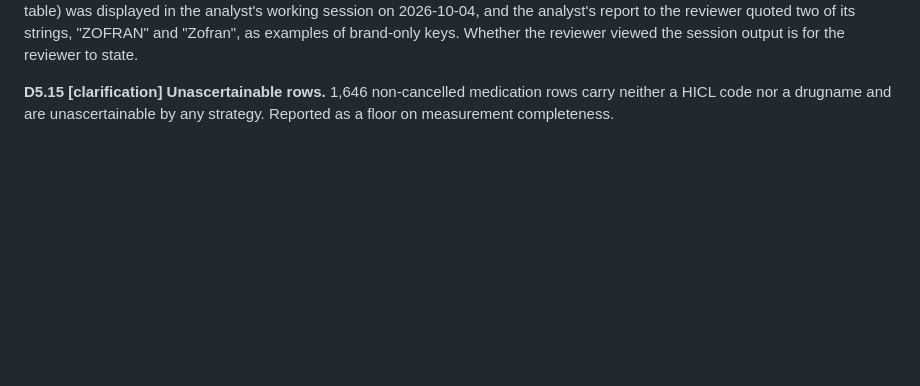
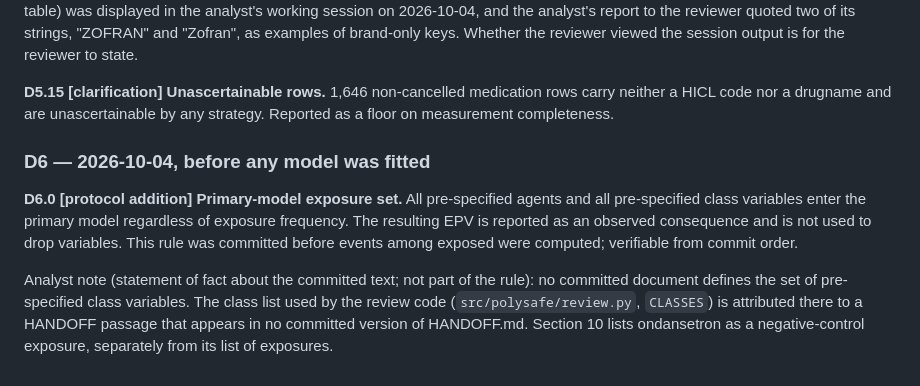
Before and after one commit to drvnv2000-lab/polysafe, a Markdown page: PREREGISTRATION.md, the part around the change. Drawn GitHub-style; blank space fills up the shorter version.

Commit message:
Pre-registration deviation D6.0: primary-model exposure set (before any events among exposed were computed)
Co-Authored-By: Claude Opus 5.5 <noreply@anthropic.com>

```diff
--- a/PREREGISTRATION.md
+++ b/PREREGISTRATION.md
@@ -518,3 +518,18 @@ viewed the session output is for the reviewer to state.
 medication rows carry neither a HICL code nor a drugname and are
 unascertainable by any strategy. Reported as a floor on measurement
 completeness.
+
+### D6 — 2026-10-04, before any model was fitted
+
+**D6.0 [protocol addition] Primary-model exposure set.** All pre-specified
+agents and all pre-specified class variables enter the primary model
+regardless of exposure frequency. The resulting EPV is reported as an observed
+consequence and is not used to drop variables. This rule was committed before
+events among exposed were computed; verifiable from commit order.
+
+Analyst note (statement of fact about the committed text; not part of the
+rule): no committed document defines the set of pre-specified class
+variables. The class list used by the review code (`src/polysafe/review.py`,
+`CLASSES`) is attributed there to a HANDOFF passage that appears in no
+committed version of HANDOFF.md. Section 10 lists ondansetron as a
+negative-control exposure, separately from its list of exposures.
```
